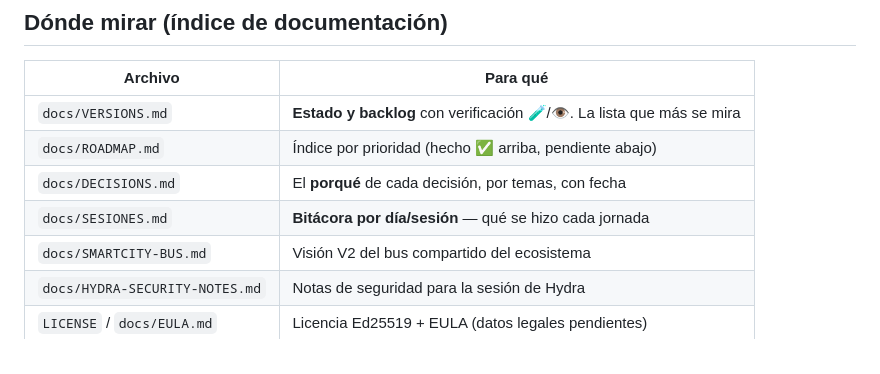
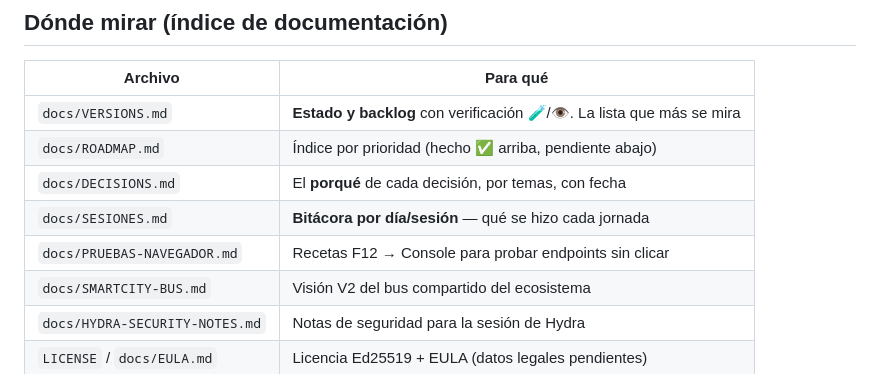
Before and after one commit to r2ocelot-ui/Phoenix-Ligth, a Markdown page: CLAUDE.md, the part around the change. Rendered like a GitHub page.

```diff
--- a/CLAUDE.md
+++ b/CLAUDE.md
@@ -22,6 +22,7 @@ Backend FastAPI + MQTT; panel web de una sola página.
 | `docs/ROADMAP.md` | Índice por prioridad (hecho ✅ arriba, pendiente abajo) |
 | `docs/DECISIONS.md` | El **porqué** de cada decisión, por temas, con fecha |
 | `docs/SESIONES.md` | **Bitácora por día/sesión** — qué se hizo cada jornada |
+| `docs/PRUEBAS-NAVEGADOR.md` | Recetas F12 → Console para probar endpoints sin clicar |
 | `docs/SMARTCITY-BUS.md` | Visión V2 del bus compartido del ecosistema |
 | `docs/HYDRA-SECURITY-NOTES.md` | Notas de seguridad para la sesión de Hydra |
 | `LICENSE` / `docs/EULA.md` | Licencia Ed25519 + EULA (datos legales pendientes) |
```
Also changed, not shown: docs/PRUEBAS-NAVEGADOR.md (added, +62 -0 lines).
